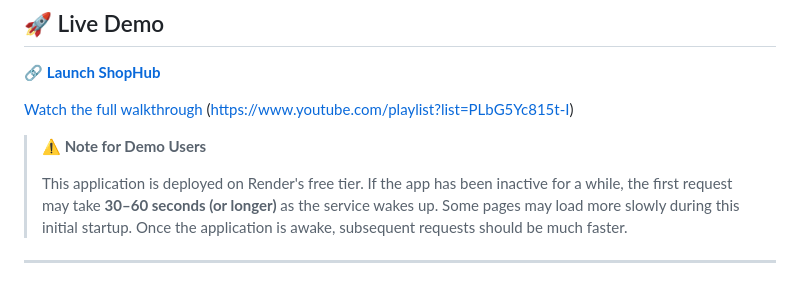
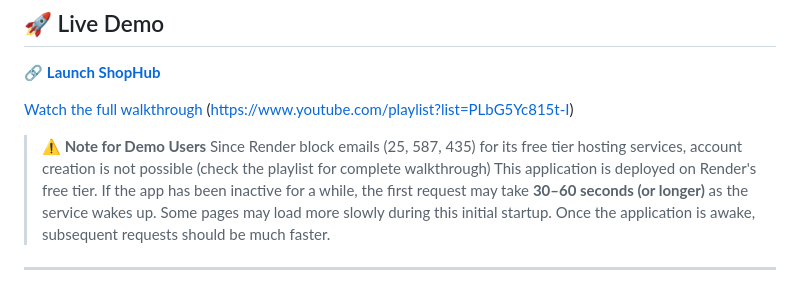
Before and after one commit to mynkagarwal29-star/_ShopHub, a Markdown page: README.md, the part around the change. Drawn GitHub-style.

```diff
--- a/README.md
+++ b/README.md
@@ -12,7 +12,7 @@ ShopHub is a full-stack e-commerce web application built with **Spring Boot**, *
 
 
 > **⚠️ Note for Demo Users**
->
+> Since Render block emails (25, 587, 435) for its free tier hosting services, account creation is not possible (check the playlist for complete walkthrough)
 > This application is deployed on Render's free tier. If the app has been inactive for a while, the first request may take **30–60 seconds (or longer)** as the service wakes up. Some pages may load more slowly during this initial startup. Once the application is awake, subsequent requests should be much faster.
 ---
 
```
